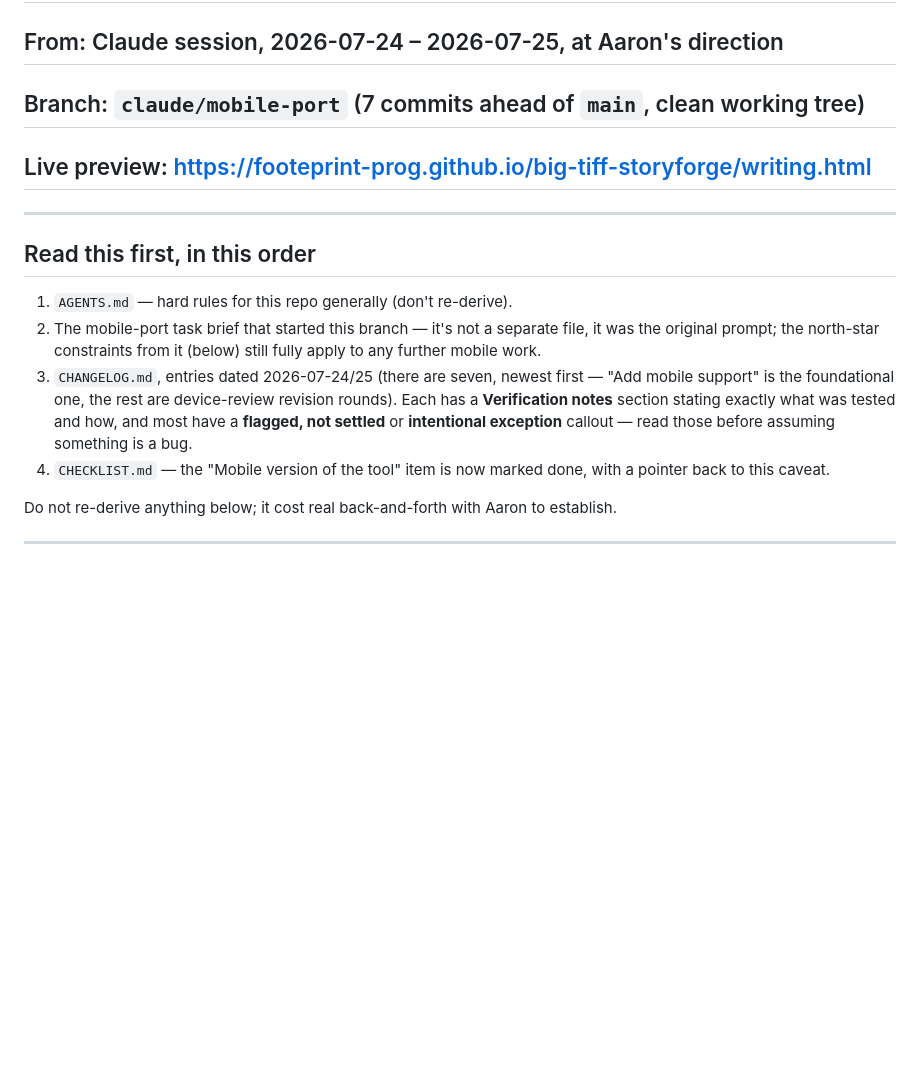
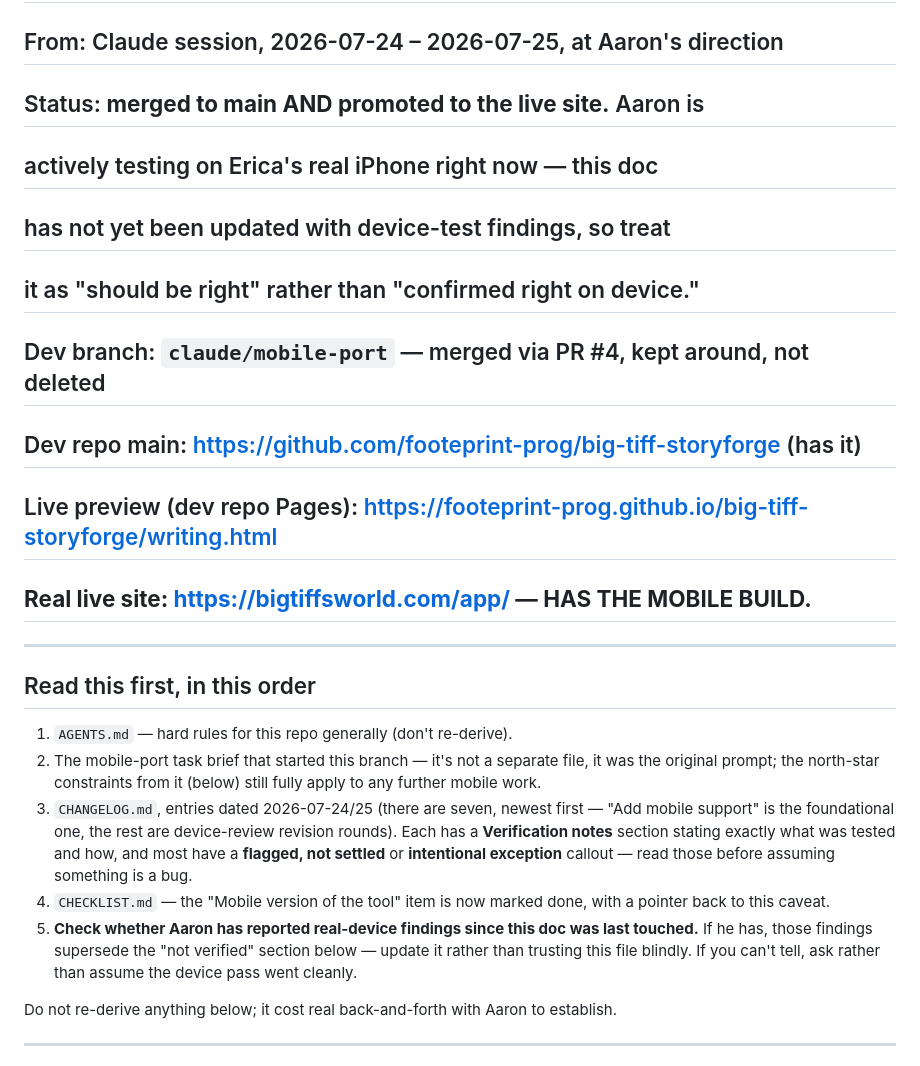
Before and after one commit to footeprint-prog/big-tiff-storyforge, a Markdown page: Mobile_Port_Handoff.md, the part around one of its changes. Drawn GitHub-style; blank space fills up the shorter version.

```diff
--- a/Mobile_Port_Handoff.md
+++ b/Mobile_Port_Handoff.md
@@ -2,8 +2,14 @@
 
 ## For: whoever picks up mobile work next (agent or human)
 ## From: Claude session, 2026-07-24 – 2026-07-25, at Aaron's direction
-## Branch: `claude/mobile-port` (7 commits ahead of `main`, clean working tree)
-## Live preview: https://footeprint-prog.github.io/big-tiff-storyforge/writing.html
+## Status: **merged to main AND promoted to the live site.** Aaron is
+##         actively testing on Erica's real iPhone right now — this doc
+##         has not yet been updated with device-test findings, so treat
+##         it as "should be right" rather than "confirmed right on device."
+## Dev branch: `claude/mobile-port` — merged via PR #4, kept around, not deleted
+## Dev repo main: https://github.com/footeprint-prog/big-tiff-storyforge (has it)
+## Live preview (dev repo Pages): https://footeprint-prog.github.io/big-tiff-storyforge/writing.html
+## **Real live site: https://bigtiffsworld.com/app/ — HAS THE MOBILE BUILD.**
 
 ---
 
@@ -21,6 +27,11 @@
    those before assuming something is a bug.
 4. `CHECKLIST.md` — the "Mobile version of the tool" item is now marked
    done, with a pointer back to this caveat.
+5. **Check whether Aaron has reported real-device findings since this doc
+   was last touched.** If he has, those findings supersede the "not
+   verified" section below — update it rather than trusting this file
+   blindly. If you can't tell, ask rather than assume the device pass went
+   cleanly.
 
 Do not re-derive anything below; it cost real back-and-forth with Aaron to
 establish.
```
Also changed, not shown: other parts of Mobile_Port_Handoff.md (+57 -20 lines).
